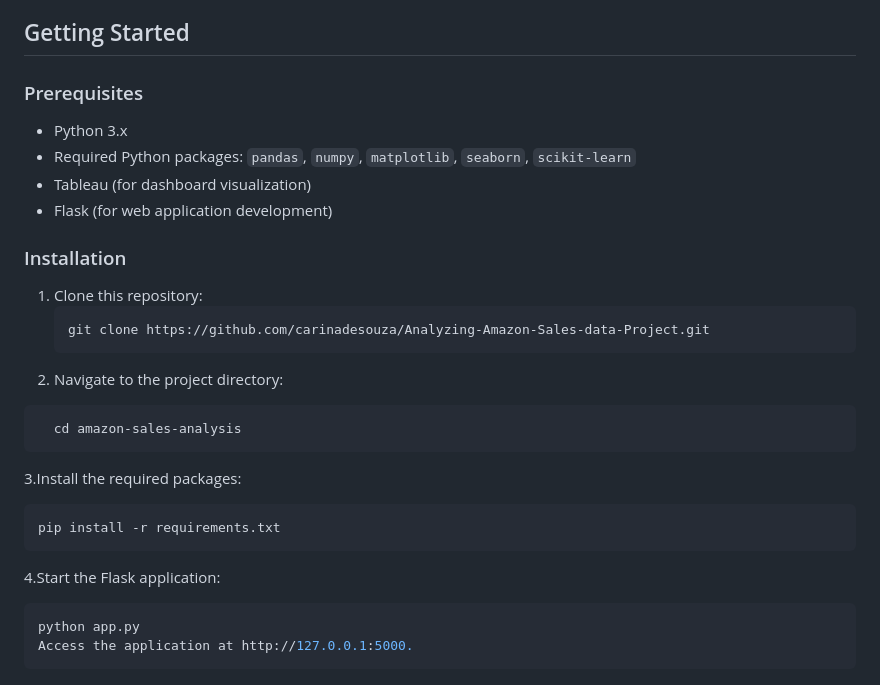
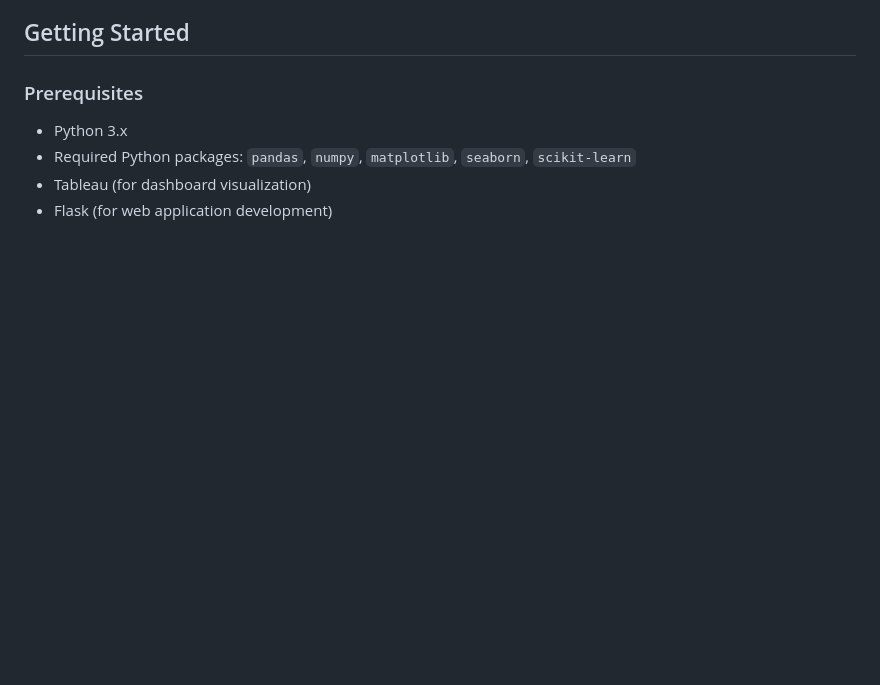
Before and after one commit to Yashvi-Vekariya/Amozon-Sales-Prediction, a Markdown page: README.md, the part around the change. GitHub-like rendering; blank space fills up the shorter version.

Commit message:
Amozon Sales Prediction

````diff
--- a/README.md
+++ b/README.md
@@ -94,24 +94,3 @@ The **Amazon Sales Data Analysis** project successfully progressed from initial
 - Required Python packages: `pandas`, `numpy`, `matplotlib`, `seaborn`, `scikit-learn`
 - Tableau (for dashboard visualization)
 - Flask (for web application development)
-
-### Installation
-
-1. Clone this repository:
-   ```bash
-   git clone https://github.com/carinadesouza/Analyzing-Amazon-Sales-data-Project.git
-2.  Navigate to the project directory:
-```bash
-  cd amazon-sales-analysis
-```
-
-3.Install the required packages:
-```bash
-pip install -r requirements.txt
-```
-
-4.Start the Flask application:
-```bash
-python app.py
-Access the application at http://127.0.0.1:5000.
-```
````
